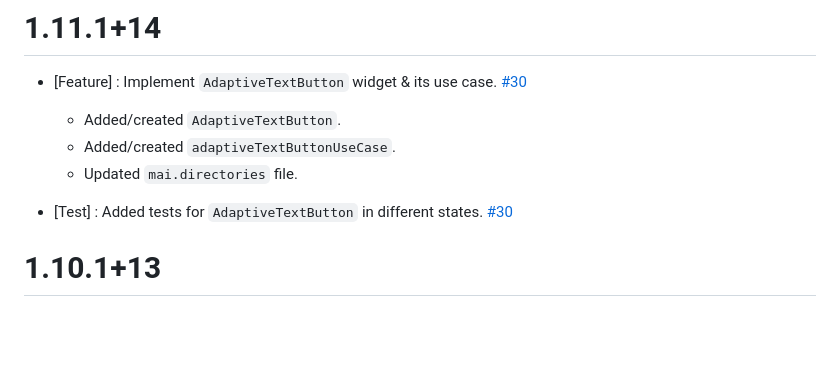
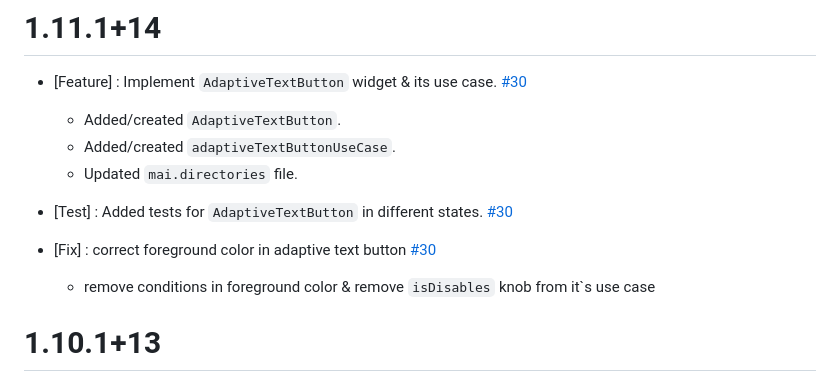
Before and after one commit to pactus-project/pactus-gui-widgetbook, a Markdown page: CHANGELOG.md, the part around the change. Rendered like a GitHub page; blank space fills up the shorter version.

Commit message:
docs: update `changelog.md` file

```diff
--- a/CHANGELOG.md
+++ b/CHANGELOG.md
@@ -5,6 +5,9 @@
   - Updated `mai.directories` file.
 
 - [Test] : Added tests for `AdaptiveTextButton` in different states. [#30](https://github.com/pactus-project/pactus-gui-widgetbook/pull/35)
+
+- [Fix] : correct foreground color in adaptive text button  [#30](https://github.com/pactus-project/pactus-gui-widgetbook/pull/35)
+  - remove conditions in foreground color & remove `isDisables` knob from it`s use case
 
 # 1.10.1+13
 - [Feature] : Implement `AdaptiveSecondaryButton` widget & its use cases. [#33](https://github.com/pactus-project/pactus-gui-widgetbook/pull/34)
```
